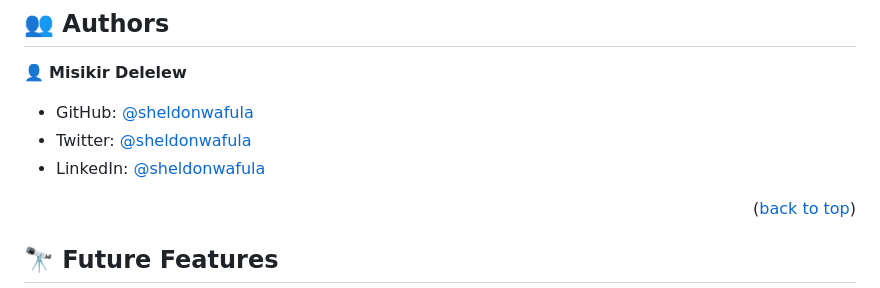
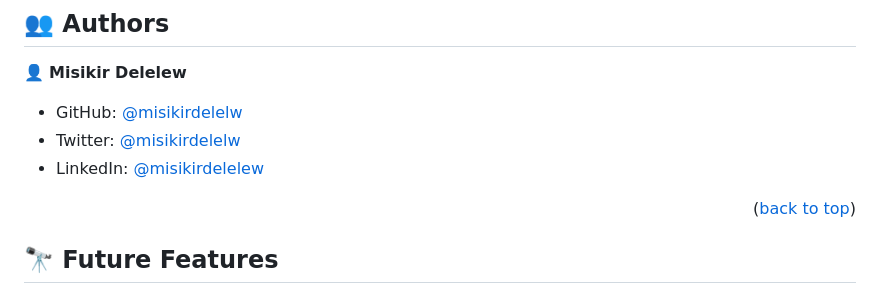
Before and after one commit to misikirdelelew/Hello-Microverse-Project, a Markdown page: README.md, the part around the change. Rendered like a GitHub page.

```diff
--- a/README.md
+++ b/README.md
@@ -133,9 +133,9 @@ You can deploy this project using:
 
 👤 **Misikir Delelew**
 
-- GitHub: [@sheldonwafula](https://github.com/MishMD)
-- Twitter: [@sheldonwafula](https://twitter.com/misikir-delelew)
-- LinkedIn: [@sheldonwafula](https://linkedin.com/in/misikir-delelew-114a5946)
+- GitHub: [@misikirdelelw](https://github.com/MishMD)
+- Twitter: [@misikirdelelw](https://twitter.com/misikir-delelew)
+- LinkedIn: [@misikirdelelew](https://linkedin.com/in/misikir-delelew-114a5946)
 
 
 <p align="right">(<a href="#readme-top">back to top</a>)</p>
```
